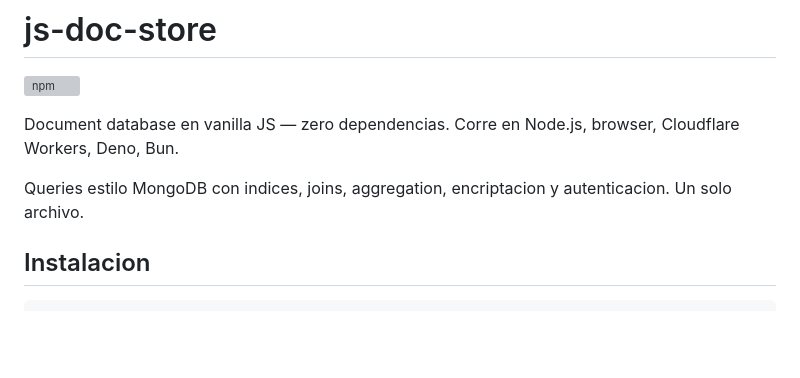
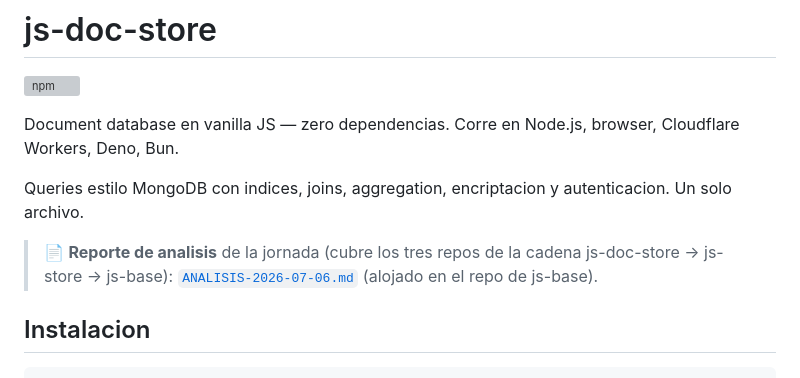
Before and after one commit to MauricioPerera/js-doc-store, a Markdown page: README.md, the part around the change. Drawn GitHub-style; blank space fills up the shorter version; grey boxes are pictures that could not be loaded.

Commit message:
docs: link al reporte de analisis de la jornada (alojado en js-base)
Co-Authored-By: Claude Fable 5 <noreply@anthropic.com>

```diff
--- a/README.md
+++ b/README.md
@@ -5,6 +5,11 @@
 Document database en vanilla JS — zero dependencias. Corre en Node.js, browser, Cloudflare Workers, Deno, Bun.
 
 Queries estilo MongoDB con indices, joins, aggregation, encriptacion y autenticacion. Un solo archivo.
+
+> 📄 **Reporte de analisis** de la jornada (cubre los tres repos de la cadena
+> js-doc-store -> js-store -> js-base):
+> [`ANALISIS-2026-07-06.md`](https://github.com/MauricioPerera/js-base/blob/master/docs/reports/ANALISIS-2026-07-06.md)
+> (alojado en el repo de js-base).
 
 ## Instalacion
 
```
